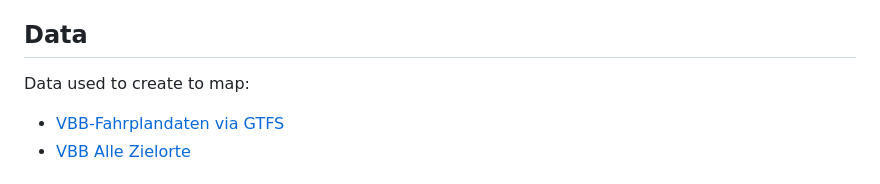
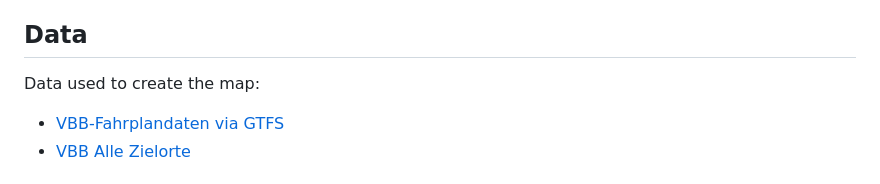
Before and after one commit to technologiestiftung/tarifkarte, a Markdown page: README.md, the part around the change. Drawn GitHub-style.

```diff
--- a/README.md
+++ b/README.md
@@ -13,7 +13,7 @@ Where exactly does Berlin's public transport fare zone C run? Which stations can
 This application is based on open data. Open data is an important part of Berlin's administrative activities and not only creates transparency and openness, but also enables analysis and applications like this. You can find more open data at the [Berlin Open Data Portal](https://daten.berlin.de).
 
 ## Data
-Data used to create to map:
+Data used to create the map:
 - [VBB-Fahrplandaten via GTFS](https://daten.berlin.de/datensaetze/vbb-fahrplandaten-gtfs)
 - [VBB Alle Zielorte](https://www.vbb.de/fileadmin/user_upload/VBB/Dokumente/API-Datensaetze/vbb-alle-zielorte.csv)
 
```
